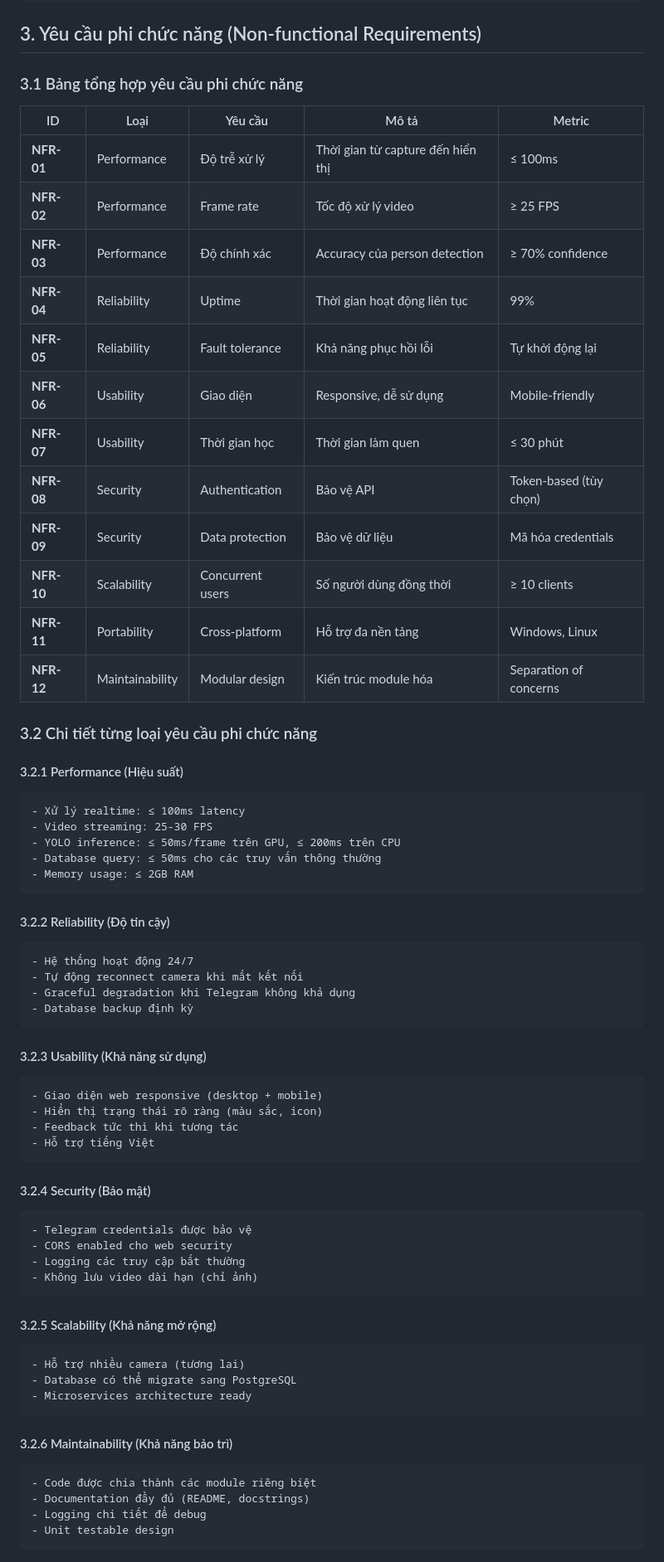
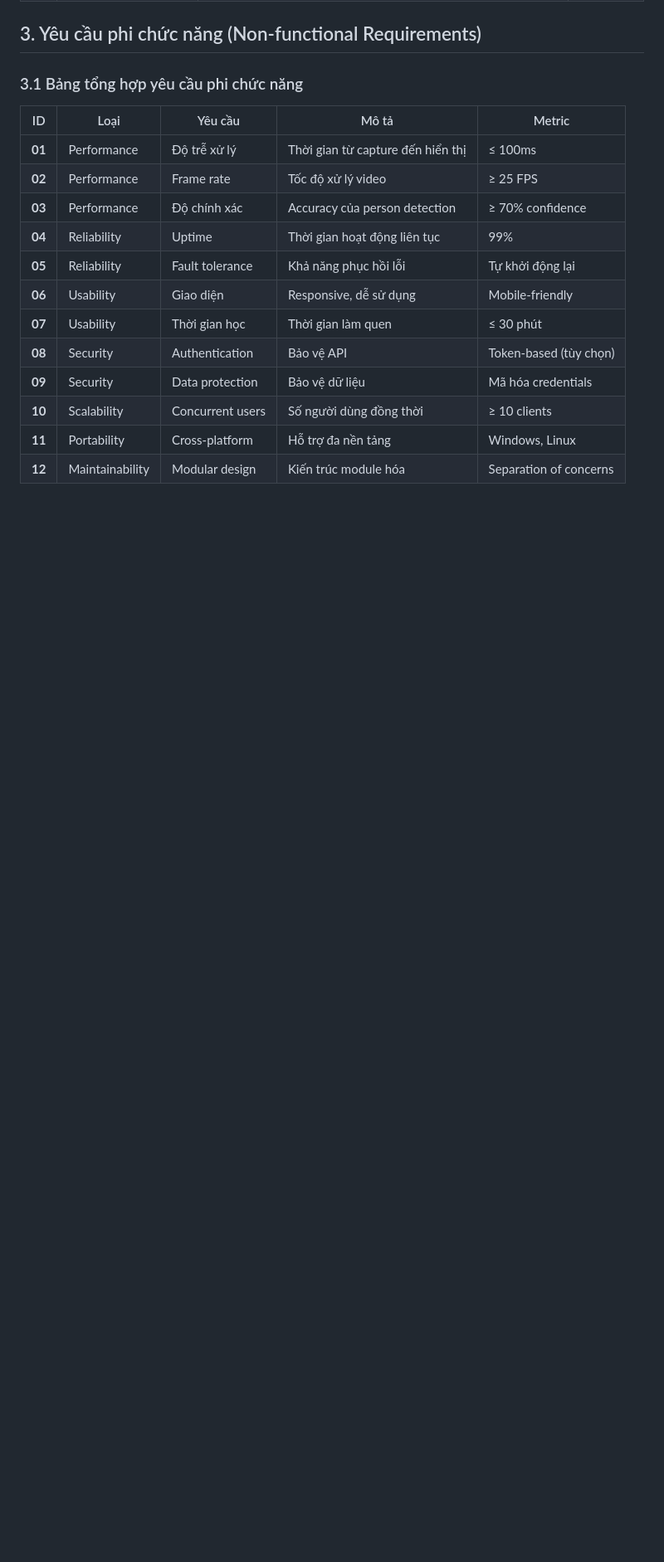
Before and after one commit to bathanh0309/SMAC, a Markdown page: README.md, the part around one of its changes. Shown at 83% size. Rendered like a GitHub page; blank space fills up the shorter version.

````diff
--- a/README.md
+++ b/README.md
@@ -157,66 +107,16 @@ Fields: id, person_count, datetime, confidence, image_path
 
 | ID | Loại | Yêu cầu | Mô tả | Metric |
 |----|------|---------|-------|--------|
-| **NFR-01** | Performance | Độ trễ xử lý | Thời gian từ capture đến hiển thị | ≤ 100ms |
-| **NFR-02** | Performance | Frame rate | Tốc độ xử lý video | ≥ 25 FPS |
-| **NFR-03** | Performance | Độ chính xác | Accuracy của person detection | ≥ 70% confidence |
-| **NFR-04** | Reliability | Uptime | Thời gian hoạt động liên tục | 99% |
-| **NFR-05** | Reliability | Fault tolerance | Khả năng phục hồi lỗi | Tự khởi động lại |
-| **NFR-06** | Usability | Giao diện | Responsive, dễ sử dụng | Mobile-friendly |
-| **NFR-07** | Usability | Thời gian học | Thời gian làm quen | ≤ 30 phút |
-| **NFR-08** | Security | Authentication | Bảo vệ API | Token-based (tùy chọn) |
-| **NFR-09** | Security | Data protection | Bảo vệ dữ liệu | Mã hóa credentials |
-| **NFR-10** | Scalability | Concurrent users | Số người dùng đồng thời | ≥ 10 clients |
-| **NFR-11** | Portability | Cross-platform | Hỗ trợ đa nền tảng | Windows, Linux |
-| **NFR-12** | Maintainability | Modular design | Kiến trúc module hóa | Separation of concerns |
+| **01** | Performance | Độ trễ xử lý | Thời gian từ capture đến hiển thị | ≤ 100ms |
+| **02** | Performance | Frame rate | Tốc độ xử lý video | ≥ 25 FPS |
+| **03** | Performance | Độ chính xác | Accuracy của person detection | ≥ 70% confidence |
+| **04** | Reliability | Uptime | Thời gian hoạt động liên tục | 99% |
+| **05** | Reliability | Fault tolerance | Khả năng phục hồi lỗi | Tự khởi động lại |
+| **06** | Usability | Giao diện | Responsive, dễ sử dụng | Mobile-friendly |
+| **07** | Usability | Thời gian học | Thời gian làm quen | ≤ 30 phút |
+| **08** | Security | Authentication | Bảo vệ API | Token-based (tùy chọn) |
+| **09** | Security | Data protection | Bảo vệ dữ liệu | Mã hóa credentials |
+| **10** | Scalability | Concurrent users | Số người dùng đồng thời | ≥ 10 clients |
+| **11** | Portability | Cross-platform | Hỗ trợ đa nền tảng | Windows, Linux |
+| **12** | Maintainability | Modular design | Kiến trúc module hóa | Separation of concerns |
 
-### 3.2 Chi tiết từng loại yêu cầu phi chức năng
-
-#### 3.2.1 Performance (Hiệu suất)
-```
-- Xử lý realtime: ≤ 100ms latency
-- Video streaming: 25-30 FPS
-- YOLO inference: ≤ 50ms/frame trên GPU, ≤ 200ms trên CPU
-- Database query: ≤ 50ms cho các truy vấn thông thường
-- Memory usage: ≤ 2GB RAM
-```
-
-#### 3.2.2 Reliability (Độ tin cậy)
-```
-- Hệ thống hoạt động 24/7
-- Tự động reconnect camera khi mất kết nối
-- Graceful degradation khi Telegram không khả dụng
-- Database backup định kỳ
-```
-
-#### 3.2.3 Usability (Khả năng sử dụng)
-```
-- Giao diện web responsive (desktop + mobile)
-- Hiển thị trạng thái rõ ràng (màu sắc, icon)
-- Feedback tức thì khi tương tác
-- Hỗ trợ tiếng Việt
-```
-
-#### 3.2.4 Security (Bảo mật)
-```
-- Telegram credentials được bảo vệ
-- CORS enabled cho web security
-- Logging các truy cập bất thường
-- Không lưu video dài hạn (chỉ ảnh)
-```
-
-#### 3.2.5 Scalability (Khả năng mở rộng)
-```
-- Hỗ trợ nhiều camera (tương lai)
-- Database có thể migrate sang PostgreSQL
-- Microservices architecture ready
-```
-
-#### 3.2.6 Maintainability (Khả năng bảo trì)
-```
-- Code được chia thành các module riêng biệt
-- Documentation đầy đủ (README, docstrings)
-- Logging chi tiết để debug
-- Unit testable design
-```
-
````
Also changed, not shown: other parts of README.md (+24 -185 lines).
